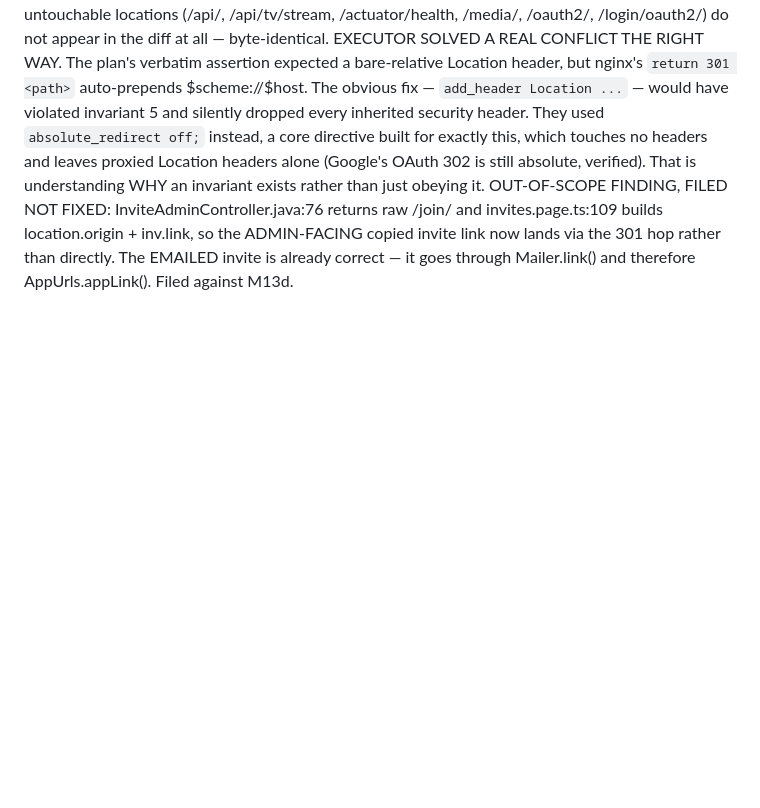
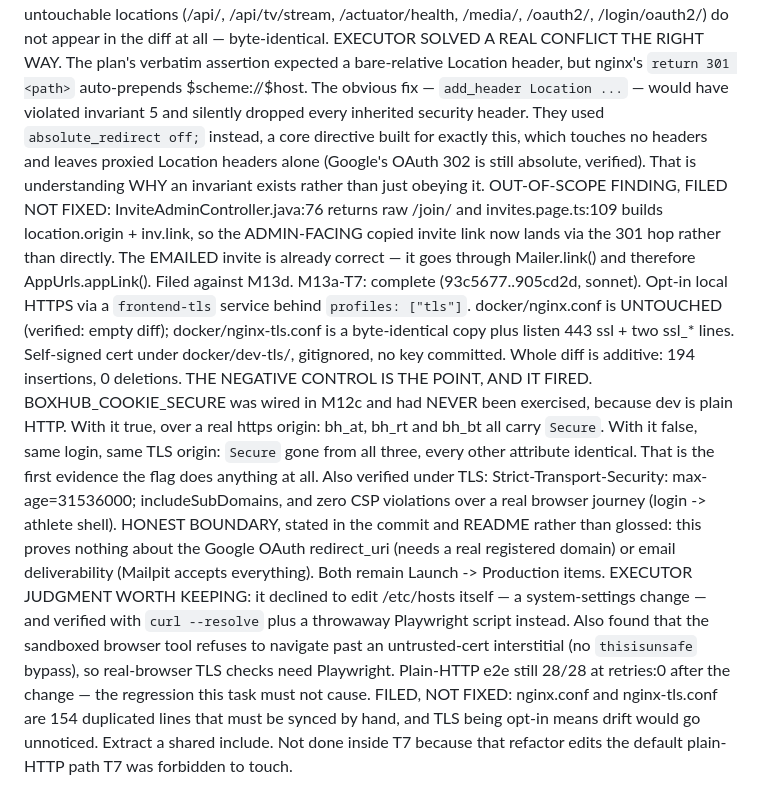
Before and after one commit to alelomo1998/boxhub, a Markdown page: .superpowers/sdd/progress.md, the part around the change. GitHub-like rendering; blank space fills up the shorter version.

Commit message:
docs(m13a): ledger through T7; file the nginx config duplication
Co-Authored-By: Claude Fable 5 <noreply@anthropic.com>

```diff
--- a/.superpowers/sdd/progress.md
+++ b/.superpowers/sdd/progress.md
@@ -482,3 +482,10 @@ M13a-T6: complete (8ab9554..3effef2, sonnet). App moved under /app. SPA location
   VERIFIED BY ME ON THE LIVE STACK, not from the report: /auth/verify?token=abc123 -> 301 /app/auth/verify?token=abc123 with all FIVE security headers intact; /join/tok-xyz -> 301 /app/join/tok-xyz (path param preserved); /oauth2/authorization/google -> 302 accounts.google.com STILL AT THE SERVER ROOT. The six untouchable locations (/api/, /api/tv/stream, /actuator/health, /media/, /oauth2/, /login/oauth2/) do not appear in the diff at all — byte-identical.
   EXECUTOR SOLVED A REAL CONFLICT THE RIGHT WAY. The plan's verbatim assertion expected a bare-relative Location header, but nginx's `return 301 <path>` auto-prepends $scheme://$host. The obvious fix — `add_header Location ...` — would have violated invariant 5 and silently dropped every inherited security header. They used `absolute_redirect off;` instead, a core directive built for exactly this, which touches no headers and leaves proxied Location headers alone (Google's OAuth 302 is still absolute, verified). That is understanding WHY an invariant exists rather than just obeying it.
   OUT-OF-SCOPE FINDING, FILED NOT FIXED: InviteAdminController.java:76 returns raw /join/<token> and invites.page.ts:109 builds location.origin + inv.link, so the ADMIN-FACING copied invite link now lands via the 301 hop rather than directly. The EMAILED invite is already correct — it goes through Mailer.link() and therefore AppUrls.appLink(). Filed against M13d.
+M13a-T7: complete (93c5677..905cd2d, sonnet). Opt-in local HTTPS via a `frontend-tls` service behind `profiles: ["tls"]`. docker/nginx.conf is UNTOUCHED (verified: empty diff); docker/nginx-tls.conf is a byte-identical copy plus listen 443 ssl + two ssl_* lines. Self-signed cert under docker/dev-tls/, gitignored, no key committed. Whole diff is additive: 194 insertions, 0 deletions.
+  THE NEGATIVE CONTROL IS THE POINT, AND IT FIRED. BOXHUB_COOKIE_SECURE was wired in M12c and had NEVER been exercised, because dev is plain HTTP. With it true, over a real https origin: bh_at, bh_rt and bh_bt all carry `Secure`. With it false, same login, same TLS origin: `Secure` gone from all three, every other attribute identical. That is the first evidence the flag does anything at all.
+  Also verified under TLS: Strict-Transport-Security: max-age=31536000; includeSubDomains, and zero CSP violations over a real browser journey (login -> athlete shell).
+  HONEST BOUNDARY, stated in the commit and README rather than glossed: this proves nothing about the Google OAuth redirect_uri (needs a real registered domain) or email deliverability (Mailpit accepts everything). Both remain Launch -> Production items.
+  EXECUTOR JUDGMENT WORTH KEEPING: it declined to edit /etc/hosts itself — a system-settings change — and verified with `curl --resolve` plus a throwaway Playwright script instead. Also found that the sandboxed browser tool refuses to navigate past an untrusted-cert interstitial (no `thisisunsafe` bypass), so real-browser TLS checks need Playwright.
+  Plain-HTTP e2e still 28/28 at retries:0 after the change — the regression this task must not cause.
+  FILED, NOT FIXED: nginx.conf and nginx-tls.conf are 154 duplicated lines that must be synced by hand, and TLS being opt-in means drift would go unnoticed. Extract a shared include. Not done inside T7 because that refactor edits the default plain-HTTP path T7 was forbidden to touch.
```
Also changed, not shown: docs/BACKLOG.md (+12 -0 lines).
